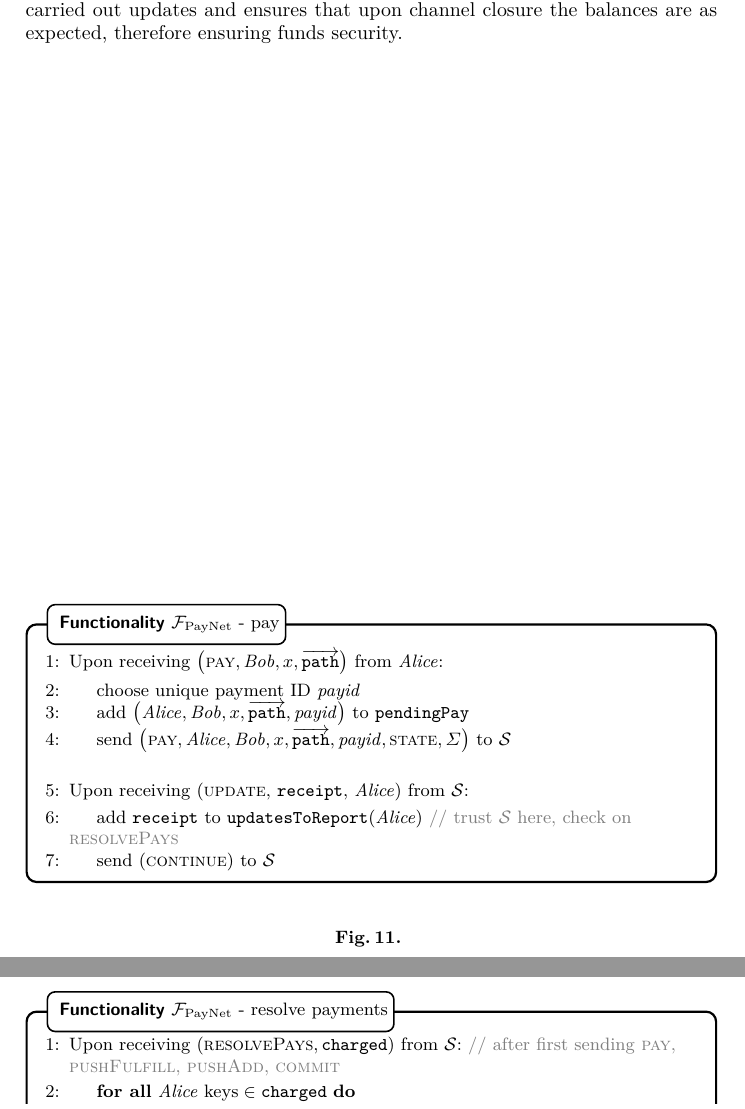
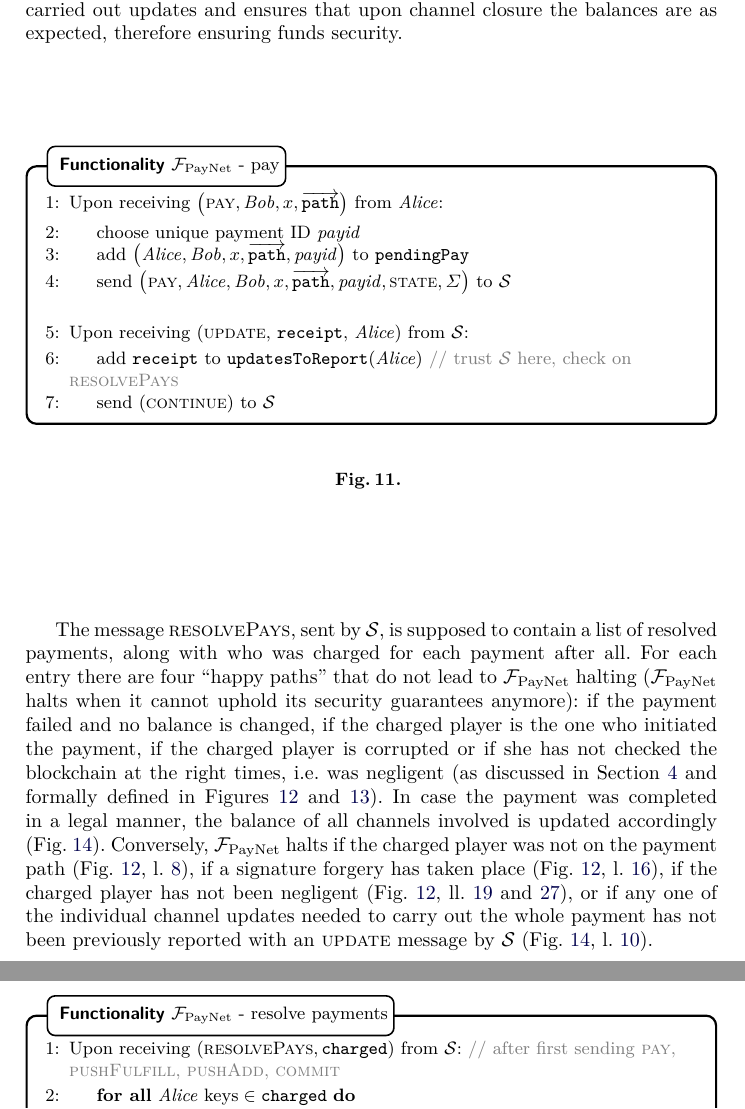
Before and after one commit to OrfeasLitos/PaymentChannels, a LaTeX paper (src/paymentChannels.tex, which reads src/payfunc.tex): two parts of pages 37 and 38 of 88, joined at a grey line, cut so that both start at the same text. Compiled offline with pdfLaTeX.

Commit message:
Explain resolvePays in prose

```diff
--- a/src/payfunc.tex
+++ b/src/payfunc.tex
@@ -297,10 +297,11 @@
 
         \State Upon receiving (\textsc{update}, \texttt{receipt}, \alice) from
         \simulator:
+        \label{alg:fpaynet:update}
         \Indent
           \State add \texttt{receipt} to \texttt{updatesToReport}(\alice)
           \Comment{trust \simulator{} here, check on \textsc{resolvePays}}
-          \label{alg:fpaynet:update}
+          \label{alg:fpaynet:update:add}
           \State send (\textsc{continue}) to \simulator
         \EndIndent
       \end{algorithmic}
@@ -308,6 +309,31 @@
     \caption{}
     \label{alg:fpaynet:pay}
   \end{figure}
+
+  The message \textsc{resolvePays}, sent by \simulator{}, is supposed to contain
+  a list of resolved payments, along with who was charged for each payment after
+  all. For each entry there are four ``happy paths'' that do not lead to
+  \fpaynet{} halting (\fpaynet{} halts when it cannot uphold its security
+  guarantees anymore): if the payment failed and no balance is changed, if the
+  charged player is the one who initiated the payment, if the charged player is
+  corrupted or if she has not checked the blockchain at the right times, i.e.
+  was negligent (as discussed in Section~\ref{sec:ov-paynet} and formally
+  defined in Figures~\ref{alg:fpaynet:resolvepay}
+  and~\ref{alg:fpaynet:resolvepay:haltcond:abs}). In case the payment was
+  completed in a legal manner, the balance of all channels involved is updated
+  accordingly (Fig.~\ref{alg:fpaynet:resolvepay:loops}). Conversely, \fpaynet{}
+  halts if the charged player was not on the payment path
+  (Fig.~\ref{alg:fpaynet:resolvepay},
+  l.~\ref{alg:fpaynet:resolvepay:halt:path}), if a signature forgery has taken
+  place (Fig.~\ref{alg:fpaynet:resolvepay},
+  l.~\ref{alg:fpaynet:resolvepay:halt:ds}), if the charged player has not been
+  negligent (Fig.~\ref{alg:fpaynet:resolvepay},
+  ll.~\ref{alg:fpaynet:resolvepay:halt:rel}
+  and~\ref{alg:fpaynet:resolvepay:halt:abs}), or if any one of the individual
+  channel updates needed to carry out the whole payment has not been previously
+  reported with an \textsc{update} message by \simulator{}
+  (Fig.~\ref{alg:fpaynet:resolvepay:loops},
+  l.~\ref{alg:fpaynet:resolvepay:loops:halt:do}).
 
   \begin{figure}[H]
     \begin{systembox}{\fpaynet{} - resolve payments}
```
Also changed, not shown: src/closeproof.tex (+1 -1 lines), src/payfunc.tex (1 more changed lines).
